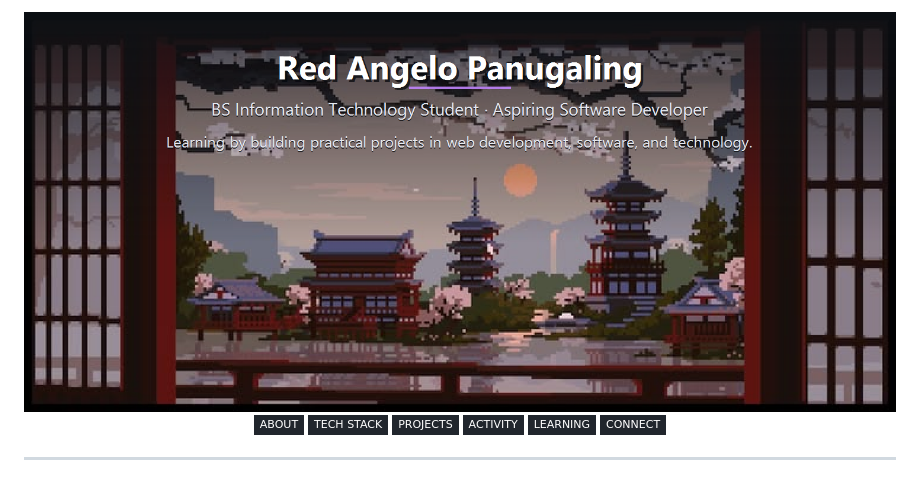
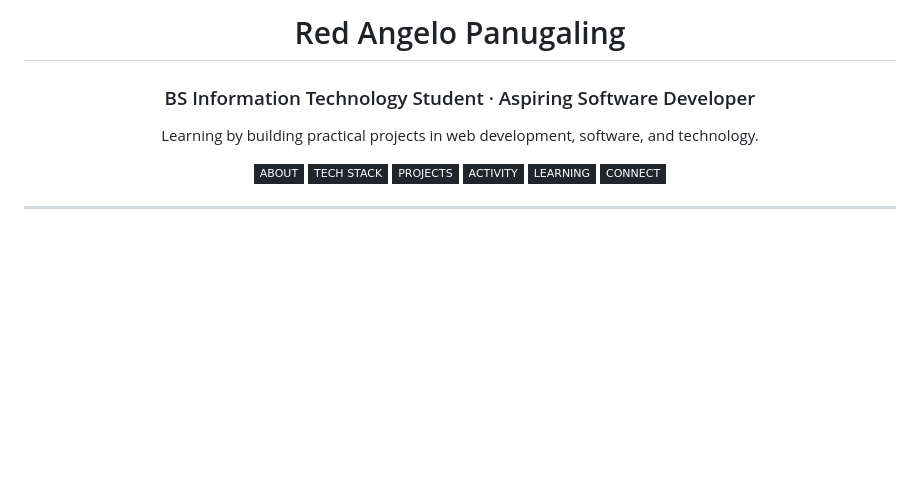
Before and after one commit to red-angelo-panugaling/red-angelo-panugaling, a Markdown page: readme.md, the part around one of its changes. Rendered like a GitHub page; pictures changed too: gif/profile-header.png (deleted); badges without logos; blank space fills up the shorter version.

```diff
--- a/readme.md
+++ b/readme.md
@@ -1,6 +1,10 @@
 <div align="center">
 
-<img src="gif/profile-header.png" width="100%" alt="Red Angelo Panugaling — BS Information Technology Student · Aspiring Software Developer. Learning by building practical projects in web development, software, and technology." />
+# Red Angelo Panugaling
+
+### BS Information Technology Student · Aspiring Software Developer
+
+Learning by building practical projects in web development, software, and technology.
 
 <a href="#about-me"><img src="https://img.shields.io/badge/ABOUT-21262D?style=flat-square" alt="About" /></a>
 <a href="#tech-stack"><img src="https://img.shields.io/badge/TECH%20STACK-21262D?style=flat-square" alt="Tech Stack" /></a>
```
Also changed, not shown: other parts of readme.md (+23 -7 lines), gif/tech-stack-sticker.gif (added).
